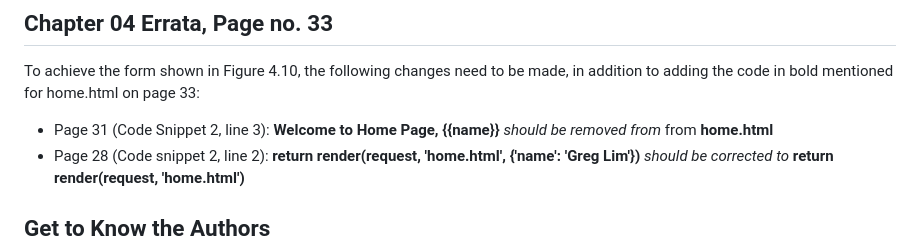
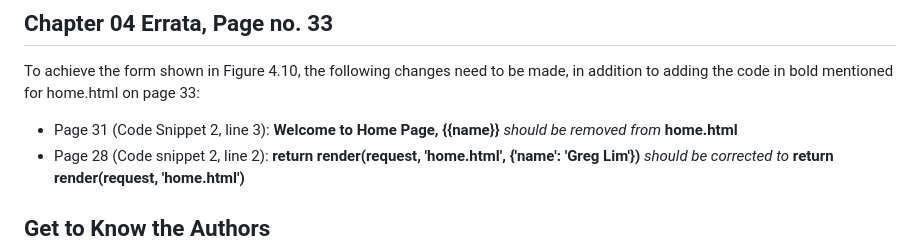
Before and after one commit to PacktPublishing/Django-4-for-the-Impatient, a Markdown page: README.md, the part around the change. Rendered like a GitHub page.

```diff
--- a/README.md
+++ b/README.md
@@ -74,7 +74,7 @@ We also provide a PDF file that has color images of the screenshots/diagrams use
  * Page 2 (line 4):**There are other popular frameworks, such as Flash in Python and Express in JavaScript** _should be_ **There are other popular frameworks, such as Flask in Python and Express in JavaScript**
 ## Chapter 04 Errata, Page no. 33
 To achieve the form shown in Figure 4.10, the following changes need to be made, in addition to adding the code in bold mentioned for home.html on page 33:
-* Page 31 (Code Snippet 2, line 3): **Welcome to Home Page, {{name}}** _should be removed from_ from **home.html**
+* Page 31 (Code Snippet 2, line 3): **Welcome to Home Page, {{name}}** _should be removed from_ **home.html**
 * Page 28 (Code snippet 2, line 2): **return render(request, 'home.html', {'name': 'Greg Lim'})** _should be corrected to_ **return render(request, 'home.html')**
 
 
```
